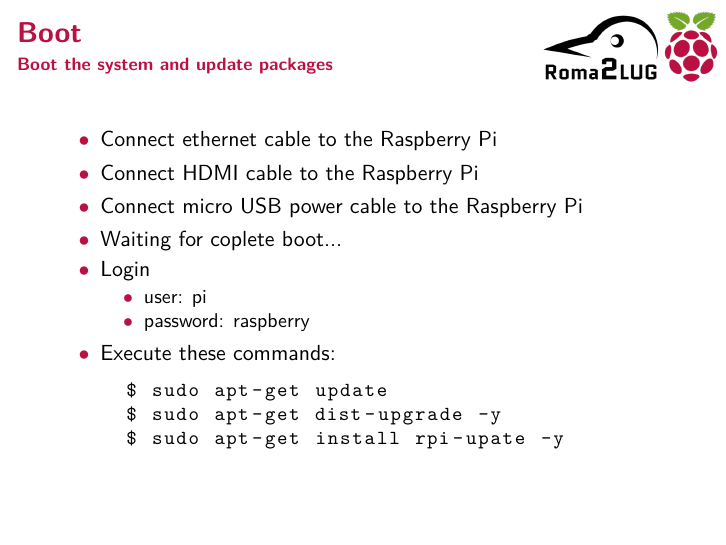
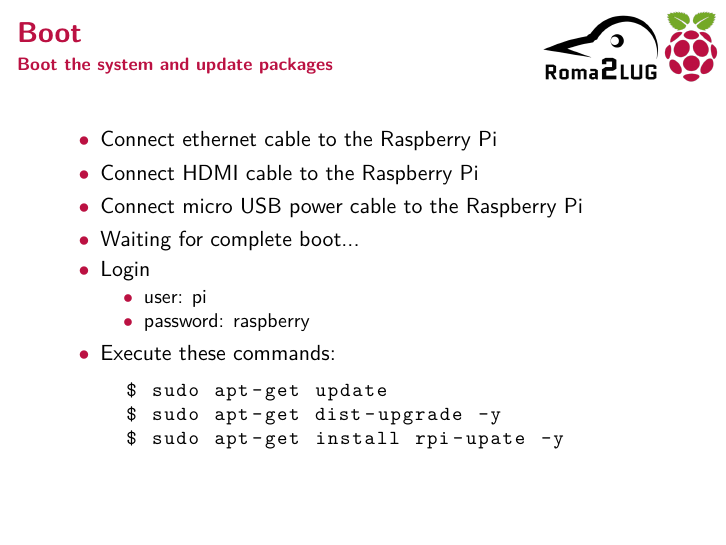
Before and after one commit to Roma2Lug-Projects/MusicOnLinux, LaTeX slides (Presentazione/Presentazione.tex): page 7 of 16. Compiled offline with pdfLaTeX.

Commit message:
minor fix to presentazione.tex

```diff
--- a/Presentazione/Presentazione.tex
+++ b/Presentazione/Presentazione.tex
@@ -199,7 +199,7 @@
 			\item[$\bullet$] Connect ethernet cable to the Raspberry Pi
 			\item[$\bullet$] Connect HDMI cable to the Raspberry Pi
 			\item[$\bullet$] Connect micro USB power cable to the Raspberry Pi
-			\item[$\bullet$] Waiting for coplete boot...
+			\item[$\bullet$] Waiting for complete boot...
 			\item[$\bullet$] Login
 			\begin{itemize}
 				\item[$\bullet$] user: pi
```
Also changed, not shown: Presentazione/Presentazione.bbl (added), Presentazione/Presentazione.pdf, 3 other files.
